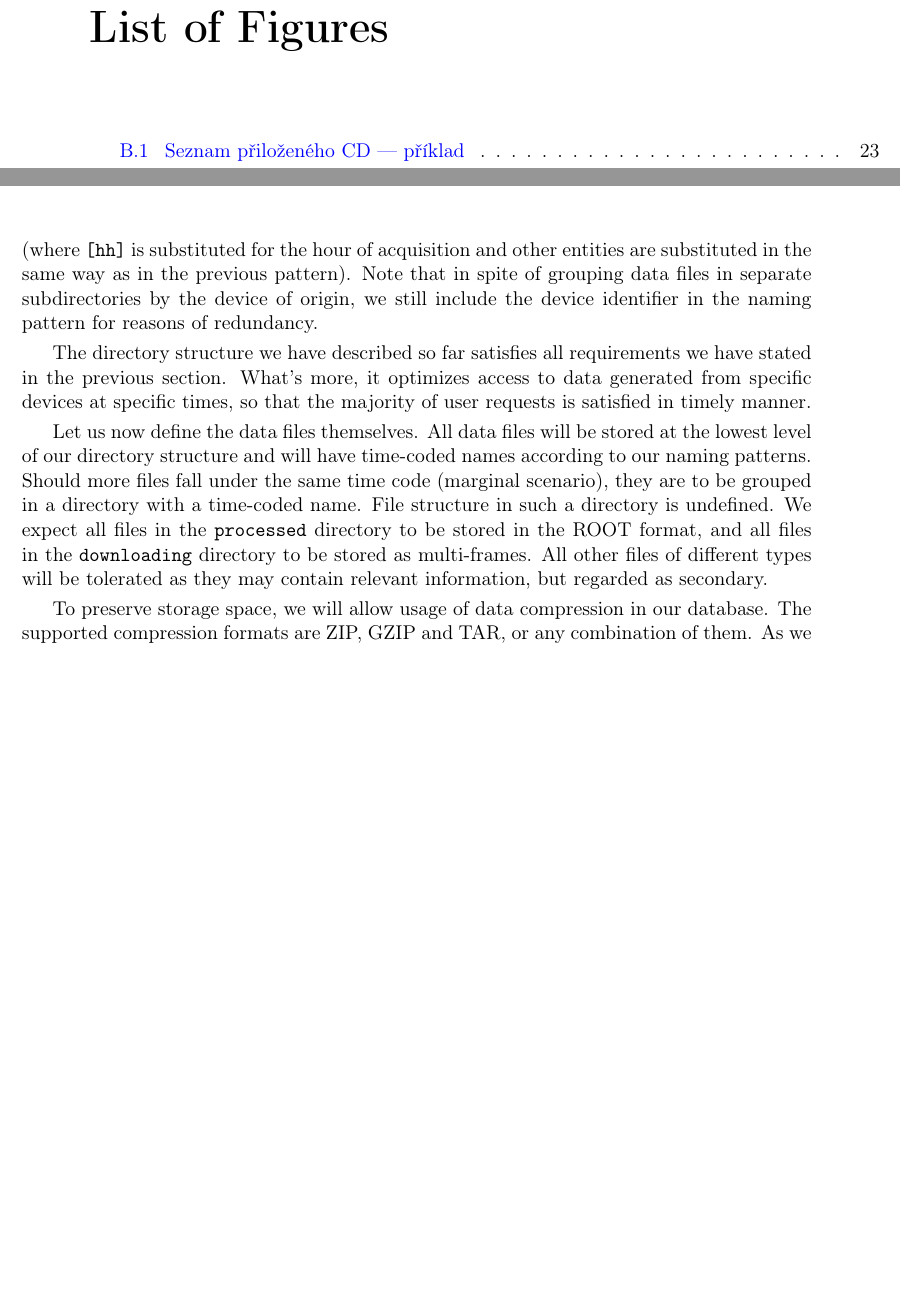
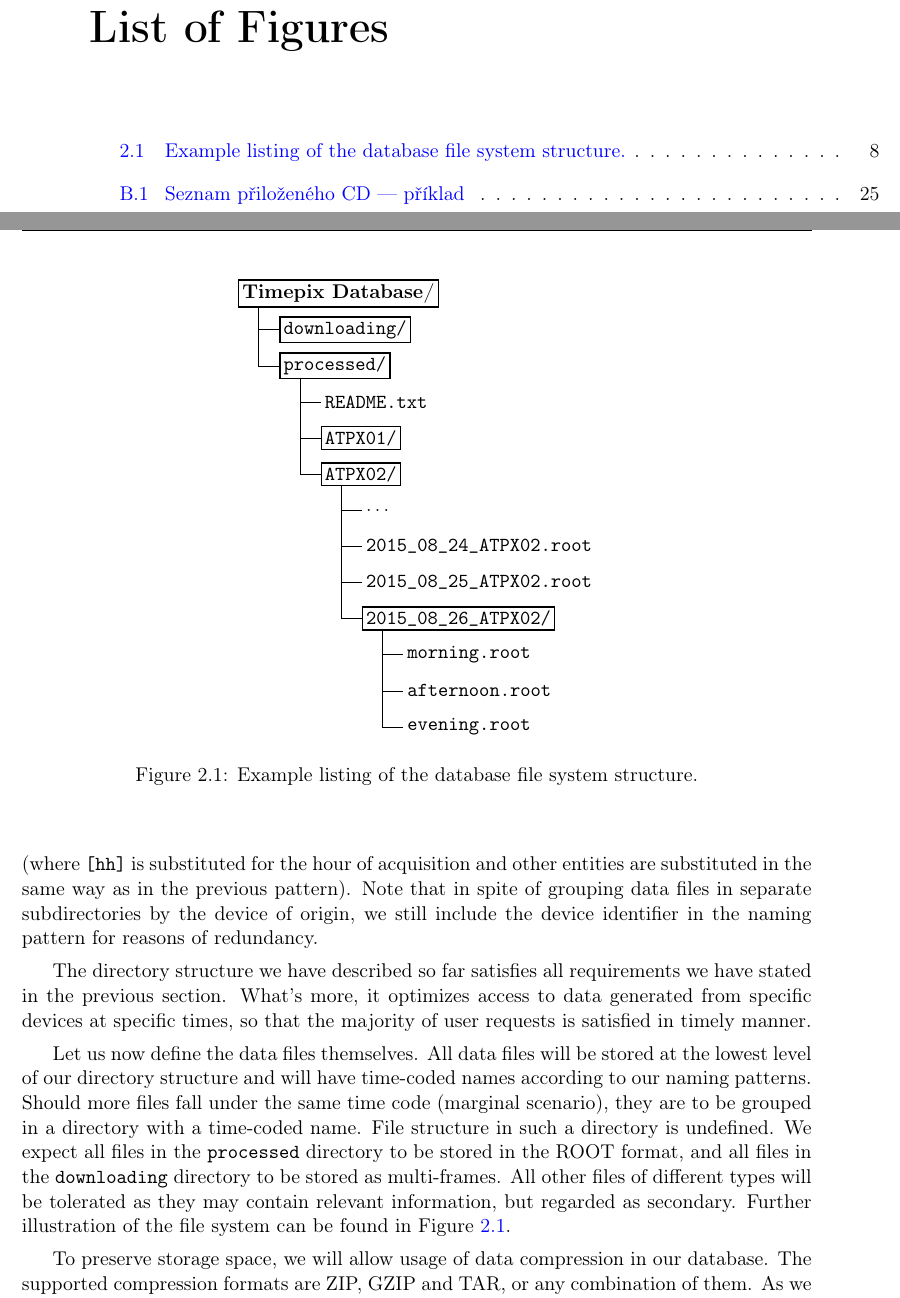
Before and after one commit to petrmanek/fel-bachelor-thesis, a LaTeX thesis (thesis.tex, which reads chapters/chap02.tex): two parts of pages 11 and 22 of 37 before the commit and two parts of pages 11 and 22 of 39 after it, joined at a grey line, cut so that both start at the same text, the shorter picture padded with empty space. Compiled offline with pdfLaTeX.

Commit message:
Added picture and definition of the index database.

```diff
--- a/chapters/chap02.tex
+++ b/chapters/chap02.tex
@@ -126,28 +126,58 @@ If it is not possible to group data by the day of acquisition for some reason, w
 
 The directory structure we have described so far satisfies all requirements we have stated in the previous section. What's more, it optimizes access to data generated from specific devices at specific times, so that the majority of user requests is satisfied in timely manner.
 
-Let us now define the data files themselves. All data files will be stored at the lowest level of our directory structure and will have time-coded names according to our naming patterns. Should more files fall under the same time code (marginal scenario), they are to be grouped in a directory with a time-coded name. File structure in such a directory is undefined. We expect all files in the \texttt{processed} directory to be stored in the ROOT format, and all files in the \texttt{downloading} directory to be stored as multi-frames. All other files of different types will be tolerated as they may contain relevant information, but regarded as secondary.
+Let us now define the data files themselves. All data files will be stored at the lowest level of our directory structure and will have time-coded names according to our naming patterns. Should more files fall under the same time code (marginal scenario), they are to be grouped in a directory with a time-coded name. File structure in such a directory is undefined. We expect all files in the \texttt{processed} directory to be stored in the ROOT format, and all files in the \texttt{downloading} directory to be stored as multi-frames. All other files of different types will be tolerated as they may contain relevant information, but regarded as secondary. Further illustration of the file system can be found in Figure \ref{fig:db-structure}.
 
-% OBR: strom - ukázka adresářové struktury
-%  + db
-%  +-- downloading
-%  +-+ processed
-%  | +-- ATPX01
-%  | +-- ATPX02
-%  | +-- ATPX03
-%  | +-+ ATPX04
-%  | | +-- 2015_08_24_ATPX04.root
-%  | | +-+ 2015_08_25_ATPX04
-%  | | | +-- morning.root
-%  | | | +-- afternoon.root
-%  | | | +-- evening.root
-%  | | +-- 2015_08_26_ATPX04.root
-%  | | +-- 2015_08_2ý_ATPX04.root
-%  | | +-- README.txt
-%
+\begin{figure}[t]
+\begin{center}
+
+\tikzset{
+    every node/.style={
+        draw=black,
+        thick,
+        anchor=west,
+        inner sep=2pt,
+        minimum size=1pt,
+    }
+}
+\begin{tikzpicture}[
+    grow via three points={
+        one child at (0.8,-0.7) and two children at (0.8,-0.7) and (0.8,-1.4)
+    },
+    edge from parent path={
+        ($(\tikzparentnode\tikzparentanchor)+(.4cm,0pt)$) |- (\tikzchildnode\tikzchildanchor)
+    },
+    growth parent anchor=west,
+    parent anchor=south west,% = \tikzparentanchor
+%   child anchor=west,%        = \tikzchildanchor
+%   every child node/.style={anchor=west}% already in "every node"
+  ]
+  \node {\textbf{Timepix Database/}}
+    child { node {\texttt{downloading/}} }
+    child { node {\texttt{processed/}}
+    	child { node [draw=none] {\texttt{README.txt}} }
+    	child { node {\texttt{ATPX01/}} }
+    	child { node {\texttt{ATPX02/}}
+    		child { node [draw=none] {\ldots}}
+    		child { node [draw=none] {\texttt{2015\_08\_24\_ATPX02.root}} }
+    		child { node [draw=none] {\texttt{2015\_08\_25\_ATPX02.root}} }
+    		child { node {\texttt{2015\_08\_26\_ATPX02/}}
+    			child { node [draw=none] {\texttt{morning.root}} }
+    			child { node [draw=none] {\texttt{afternoon.root}} }
+    			child { node [draw=none] {\texttt{evening.root}} }
+    		}
+    	}
+    };
+\end{tikzpicture}
+
+\caption{Example listing of the database file system structure.}
+\label{fig:db-structure}
+\end{center}
+\end{figure}
 
 % ZKRATKA: zip
 % ZKRATKA: tar
+
 To preserve storage space, we will allow usage of data compression in our database. The supported compression formats are ZIP, GZIP and TAR, or any combination of them. As we expect the individual data files to grow quite large in size, we will utilize compression only at the lowest level of our directory structure, that is in the time-coded data files (or directories). Every archive can store at most one time-coded file (or directory), hence the archive can adopt the file's time-coded name, while remaining unique in the file listing. It is preferred, but not required, that all data files stored in a single directory are either all compressed or none of them is, as any deviation from this scheme might point to an incomplete or broken data transaction. Lastly, we forbid any recursively compressed structures (such as archive within other archive, etc.). The recommended alternative is to increase compression level in already existing archives instead of creating new ones. This rule also applies for all data formats which use compression inherently, such as ROOT.
 
 
--- a/thesis.tex
+++ b/thesis.tex
@@ -1,12 +1,14 @@
 \documentclass[11pt,twoside,a4paper]{book}
 % definice dokumentu
-\usepackage[czech, english]{babel}
+\usepackage[english]{babel}
 \usepackage[T1]{fontenc} 				% pouzije EC fonty
 \usepackage[utf8]{inputenc} 			% utf8 kódování vstupu
 \usepackage[square, numbers]{natbib}	% sazba pouzite literatury
-\usepackage{indentfirst} 				% 1. odstavec jako v cestine, pro práci v aj možno zakomentovat
+%\usepackage{indentfirst} 				% 1. odstavec jako v cestine, pro práci v aj možno zakomentovat
 \usepackage{fancyhdr}					% tisk hlaviček a patiček stránek
 \usepackage{nomencl} 					% umožňuje snadno definovat zkratky a jejich seznam
+\usepackage{tikz}						% TeX obrazky
+\usetikzlibrary{trees,calc}
 
 %%%%%%%%%%%%%%%%%%%%%%%%%%%%%%%%%%%%%%%%%%%%%%%%%%%%%%%%%%%%%%%
 % informace o práci
```
Also changed, not shown: thesis.pdf, chapters/chap02.tex (95 more changed lines).
